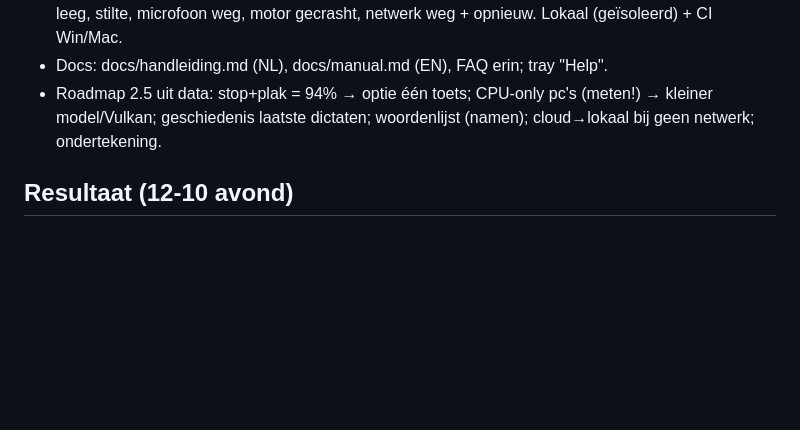
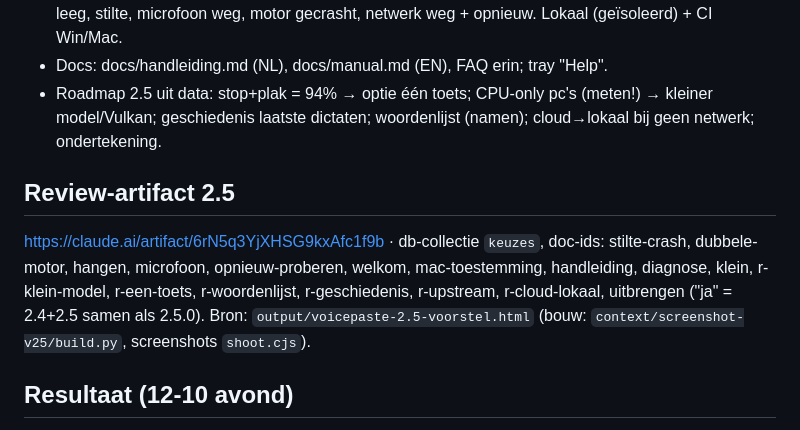
Before and after one commit to joshmarketingnl/VoicePaste, a Markdown page: docs/PRD-v2.5-voorstel.md, the part around the change. GitHub-like rendering; blank space fills up the shorter version.

Commit message:
PRD v2.5: review artifact and choice ids
Co-Authored-By: Claude Opus 5.5 <noreply@anthropic.com>

```diff
--- a/docs/PRD-v2.5-voorstel.md
+++ b/docs/PRD-v2.5-voorstel.md
@@ -62,6 +62,12 @@ Oplevering: één artifact met vóór/ná en ja/nee per punt (zoals 2.4). Antwoo
 - Roadmap 2.5 uit data: stop+plak = 94% → optie één toets; CPU-only pc's (meten!) → kleiner model/Vulkan;
   geschiedenis laatste dictaten; woordenlijst (namen); cloud→lokaal bij geen netwerk; ondertekening.
 
+## Review-artifact 2.5
+https://claude.ai/artifact/6rN5q3YjXHSG9kxAfc1f9b · db-collectie `keuzes`, doc-ids: stilte-crash, dubbele-motor,
+hangen, microfoon, opnieuw-proberen, welkom, mac-toestemming, handleiding, diagnose, klein, r-klein-model,
+r-een-toets, r-woordenlijst, r-geschiedenis, r-upstream, r-cloud-lokaal, uitbrengen ("ja" = 2.4+2.5 samen als 2.5.0).
+Bron: `output/voicepaste-2.5-voorstel.html` (bouw: `context/screenshot-v25/build.py`, screenshots `shoot.cjs`).
+
 ## Resultaat (12-10 avond)
 Commits op `voorstel/v2.5`: b864c25 PRD · c653d3d robuustheid · 70a8eb3 onboarding · 2debe9e E2E + fixes ·
 cc19adb handleiding/CI · (laatste) foutmelding volledig + hidden-fix. 93 unit-tests, E2E 13/13 lokaal.
```
